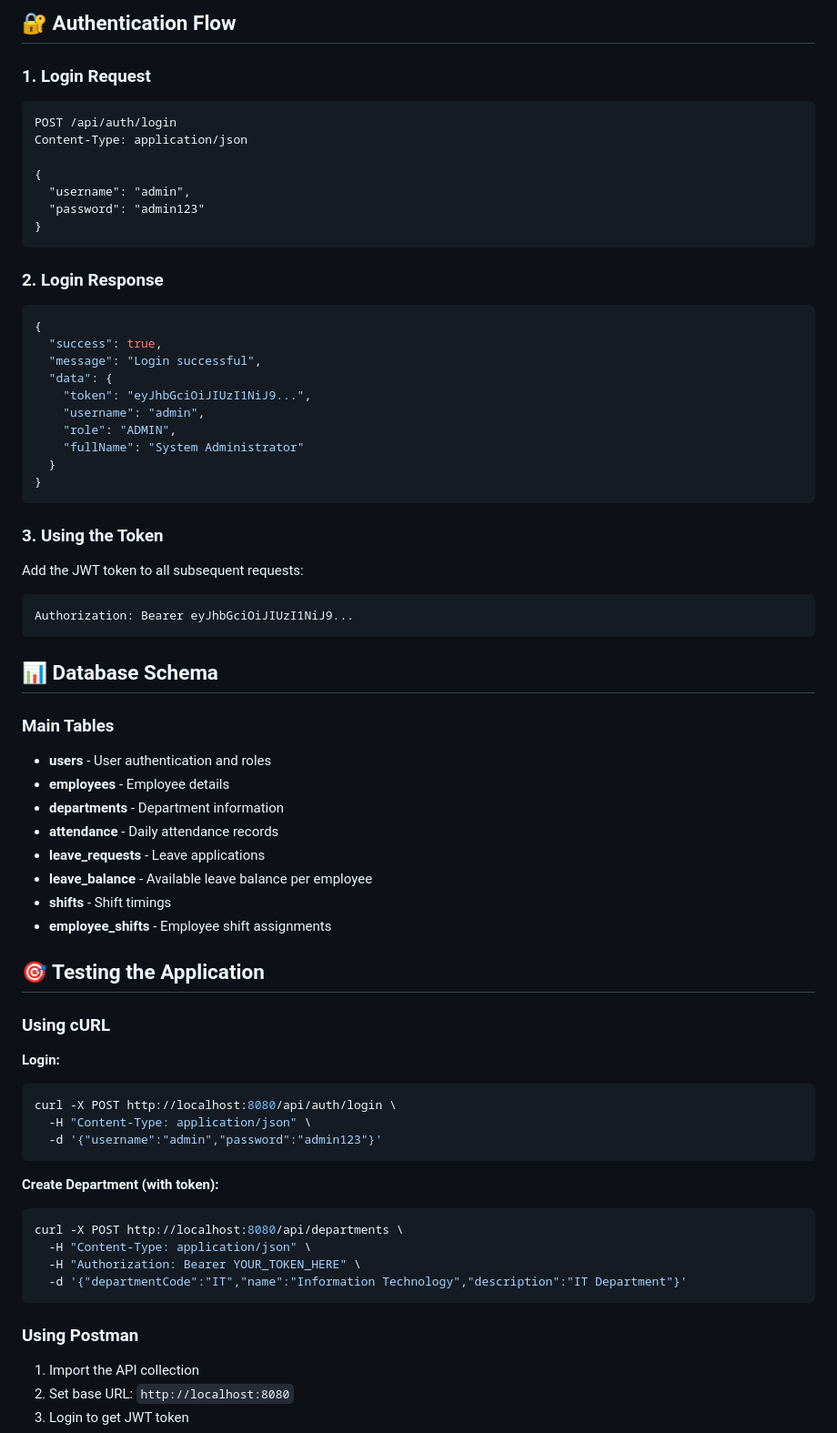
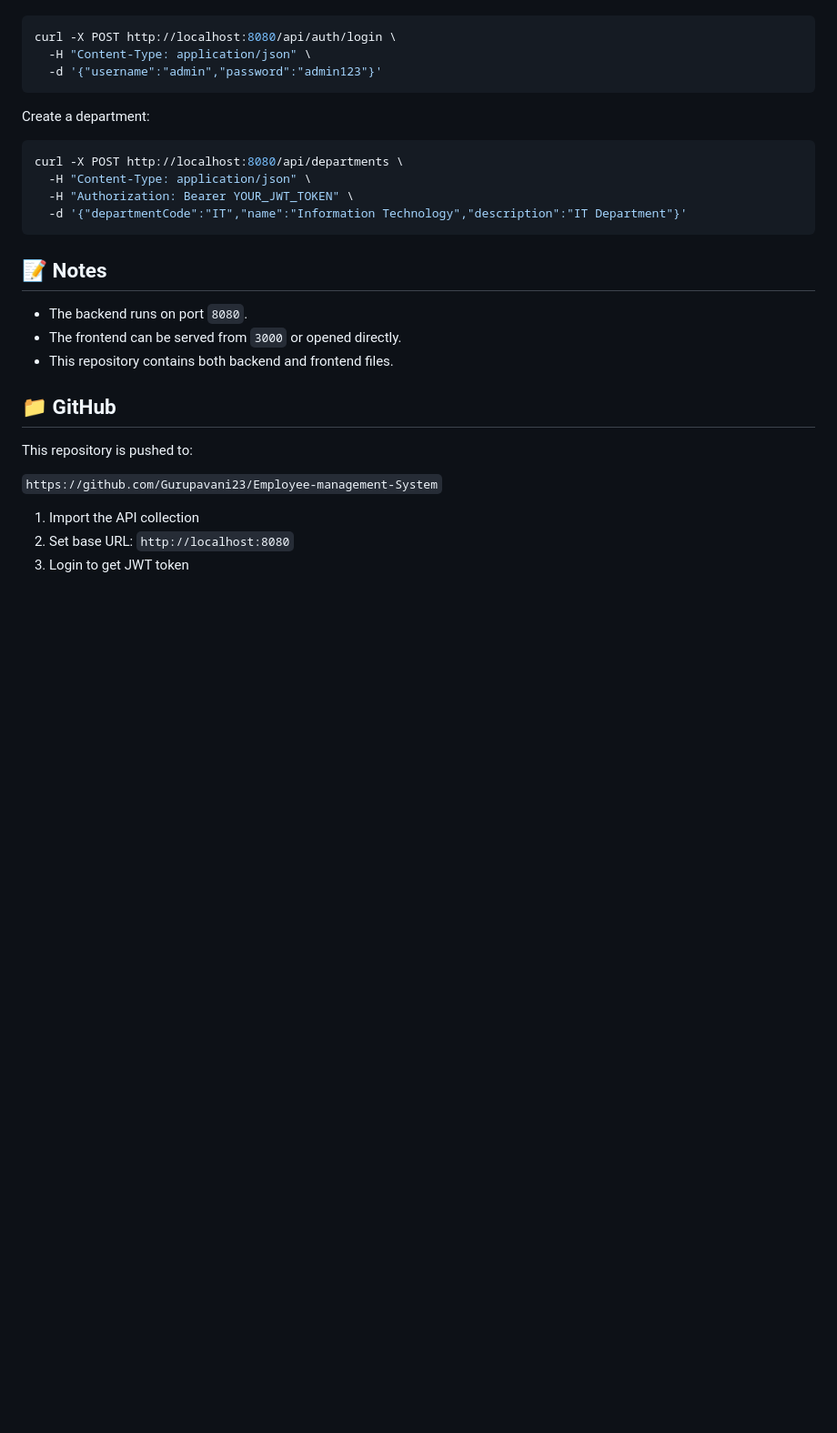
Before and after one commit to Gurupavani23/Employee-management-System, a Markdown page: README.md, the part around one of its changes. Shown at 91% size. Rendered like a GitHub page; blank space fills up the shorter version.

Commit message:
Update README with accurate setup and usage instructions

````diff
--- a/README.md
+++ b/README.md
@@ -136,68 +135,29 @@ The system creates default users automatically on first startup:
-## 🔐 Authentication Flow
-
-### 1. Login Request
-```http
-POST /api/auth/login
-Content-Type: application/json
-
-{
-  "username": "admin",
-  "password": "admin123"
-}
-```
-
-### 2. Login Response
-```json
-{
-  "success": true,
-  "message": "Login successful",
-  "data": {
-    "token": "eyJhbGciOiJIUzI1NiJ9...",
-    "username": "admin",
-    "role": "ADMIN",
-    "fullName": "System Administrator"
-  }
-}
-```
-
-### 3. Using the Token
-Add the JWT token to all subsequent requests:
-```http
-Authorization: Bearer eyJhbGciOiJIUzI1NiJ9...
-```
-
-## 📊 Database Schema
-
-### Main Tables
-- **users** - User authentication and roles
-- **employees** - Employee details
-- **departments** - Department information
-- **attendance** - Daily attendance records
-- **leave_requests** - Leave applications
-- **leave_balance** - Available leave balance per employee
-- **shifts** - Shift timings
-- **employee_shifts** - Employee shift assignments
-
-## 🎯 Testing the Application
-
-### Using cURL
-
-**Login:**
 ```bash
 curl -X POST http://localhost:8080/api/auth/login \
   -H "Content-Type: application/json" \
   -d '{"username":"admin","password":"admin123"}'
 ```
 
-**Create Department (with token):**
+Create a department:
+
 ```bash
 curl -X POST http://localhost:8080/api/departments \
   -H "Content-Type: application/json" \
-  -H "Authorization: Bearer YOUR_TOKEN_HERE" \
+  -H "Authorization: Bearer YOUR_JWT_TOKEN" \
   -d '{"departmentCode":"IT","name":"Information Technology","description":"IT Department"}'
 ```
 
-### Using Postman
+## 📝 Notes
+
+- The backend runs on port `8080`.
+- The frontend can be served from `3000` or opened directly.
+- This repository contains both backend and frontend files.
+
+## 📁 GitHub
+
+This repository is pushed to:
+
+`https://github.com/Gurupavani23/Employee-management-System`
 
 1. Import the API collection
 2. Set base URL: `http://localhost:8080`
````
Also changed, not shown: other parts of README.md (+104 -105 lines).
